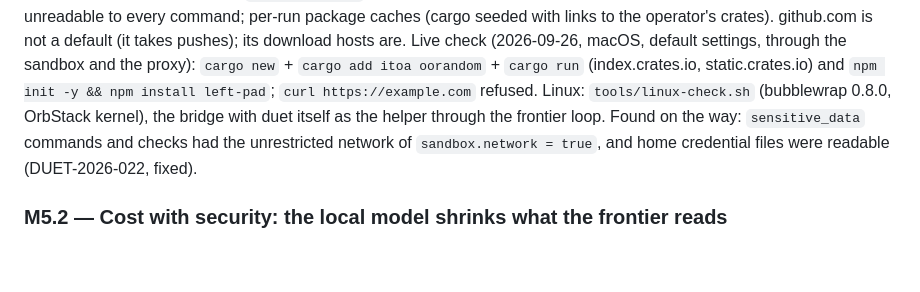
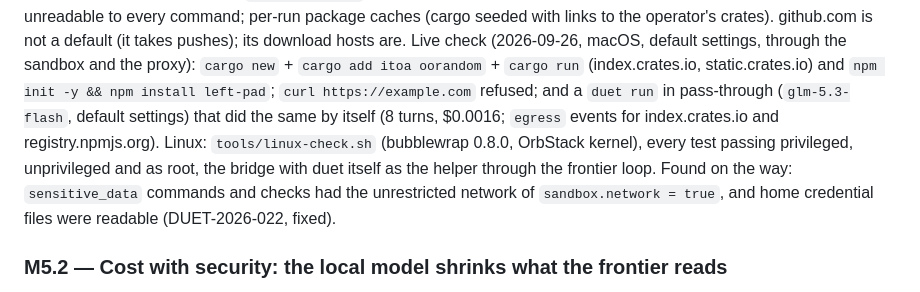
Before and after one commit to maximpri/duet, a Markdown page: docs/PLAN.md, the part around the change. GitHub-like rendering; blank space fills up the shorter version.

```diff
--- a/docs/PLAN.md
+++ b/docs/PLAN.md
@@ -537,9 +537,11 @@ the home directory are unreadable to every command; per-run package caches (carg
 links to the operator's crates). github.com is not a default (it takes pushes); its download hosts
 are. Live check (2026-09-26, macOS, default settings, through the sandbox and the proxy): `cargo
 new` + `cargo add itoa oorandom` + `cargo run` (index.crates.io, static.crates.io) and `npm init
--y && npm install left-pad`; `curl https://example.com` refused. Linux: `tools/linux-check.sh`
-(bubblewrap 0.8.0, OrbStack kernel), the bridge with duet itself as the helper through the
-frontier loop. Found on the way: `sensitive_data` commands and checks had the unrestricted network
+-y && npm install left-pad`; `curl https://example.com` refused; and a `duet run` in
+pass-through (`glm-5.3-flash`, default settings) that did the same by itself (8 turns, $0.0016;
+`egress` events for index.crates.io and registry.npmjs.org). Linux: `tools/linux-check.sh`
+(bubblewrap 0.8.0, OrbStack kernel), every test passing privileged, unprivileged and as root, the
+bridge with duet itself as the helper through the frontier loop. Found on the way: `sensitive_data` commands and checks had the unrestricted network
 of `sandbox.network = true`, and home credential files were readable (DUET-2026-022, fixed).
 
 ### M5.2 — Cost with security: the local model shrinks what the frontier reads
```
Also changed, not shown: docs/ACCEPTANCE.md (+2 -2 lines).
